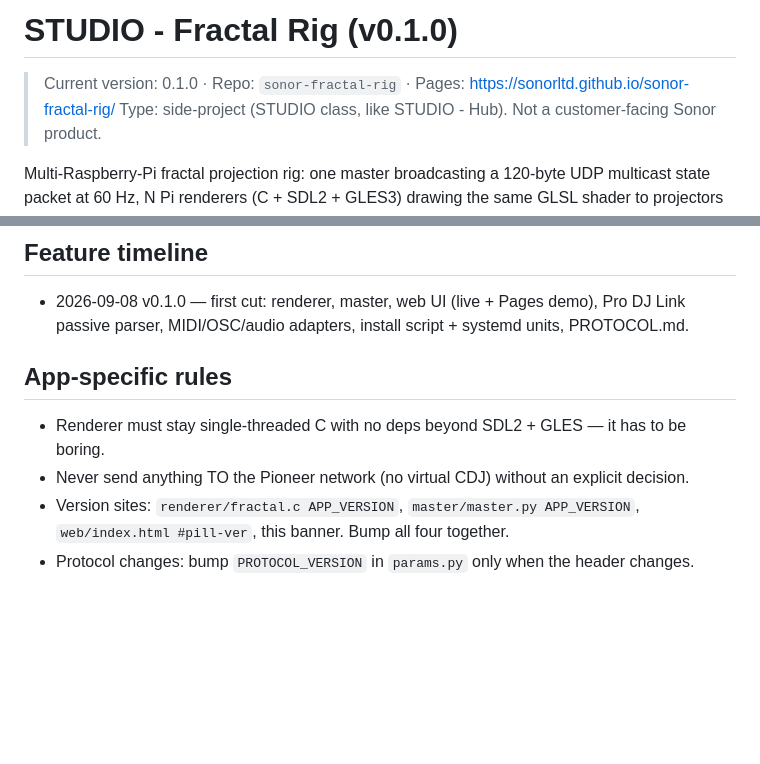
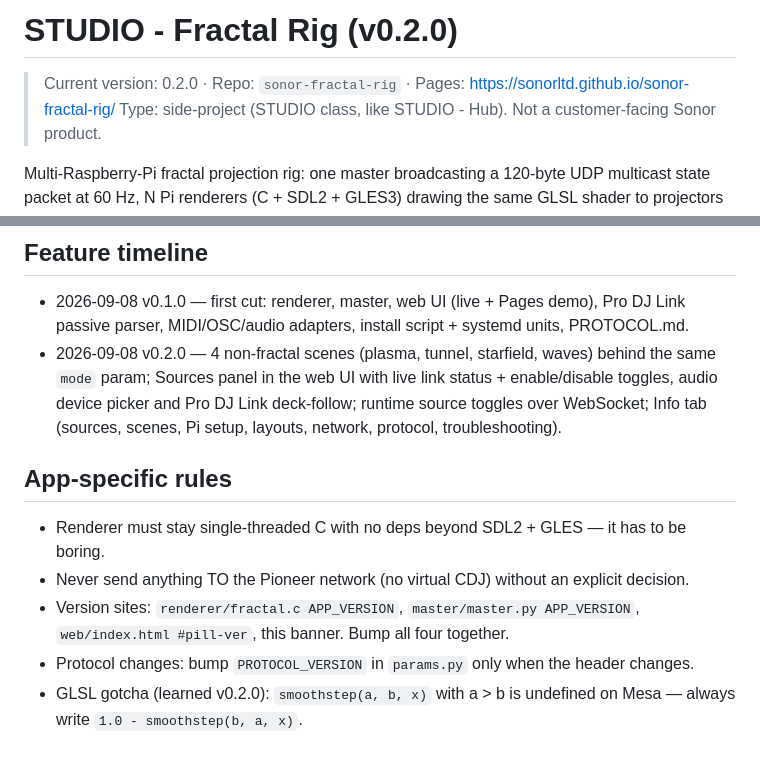
Before and after one commit to sonorltd/sonor-fractal-rig, a Markdown page: CLAUDE.md, 2 parts joined by grey strips. Drawn GitHub-style; blank space fills up the shorter version.

```diff
--- a/CLAUDE.md
+++ b/CLAUDE.md
@@ -1,6 +1,6 @@
-# STUDIO - Fractal Rig (v0.1.0)
+# STUDIO - Fractal Rig (v0.2.0)
 
-> Current version: 0.1.0 · Repo: `sonor-fractal-rig` · Pages: https://sonorltd.github.io/sonor-fractal-rig/
+> Current version: 0.2.0 · Repo: `sonor-fractal-rig` · Pages: https://sonorltd.github.io/sonor-fractal-rig/
 > Type: side-project (STUDIO class, like STUDIO - Hub). Not a customer-facing Sonor product.
 
 Multi-Raspberry-Pi fractal projection rig: one master broadcasting a 120-byte UDP multicast
@@ -41,6 +41,10 @@ optional audio, autonomous drift. **Read `README.md` and `PROTOCOL.md` first.**
 ## Feature timeline
 - 2026-09-08 v0.1.0 — first cut: renderer, master, web UI (live + Pages demo), Pro DJ Link
   passive parser, MIDI/OSC/audio adapters, install script + systemd units, PROTOCOL.md.
+- 2026-09-08 v0.2.0 — 4 non-fractal scenes (plasma, tunnel, starfield, waves) behind the same
+  `mode` param; Sources panel in the web UI with live link status + enable/disable toggles,
+  audio device picker and Pro DJ Link deck-follow; runtime source toggles over WebSocket;
+  Info tab (sources, scenes, Pi setup, layouts, network, protocol, troubleshooting).
 
 ## App-specific rules
 - Renderer must stay single-threaded C with no deps beyond SDL2 + GLES — it has to be boring.
@@ -48,3 +52,5 @@ optional audio, autonomous drift. **Read `README.md` and `PROTOCOL.md` first.**
 - Version sites: `renderer/fractal.c APP_VERSION`, `master/master.py APP_VERSION`,
   `web/index.html #pill-ver`, this banner. Bump all four together.
 - Protocol changes: bump `PROTOCOL_VERSION` in `params.py` only when the header changes.
+- GLSL gotcha (learned v0.2.0): `smoothstep(a, b, x)` with a > b is undefined on Mesa — always
+  write `1.0 - smoothstep(b, a, x)`.
```
Also changed, not shown: README.md (+15 -3 lines), docs/scenes.png (added), docs/screenshot-info.png (added), docs/screenshot-live.png, 8 other files.
